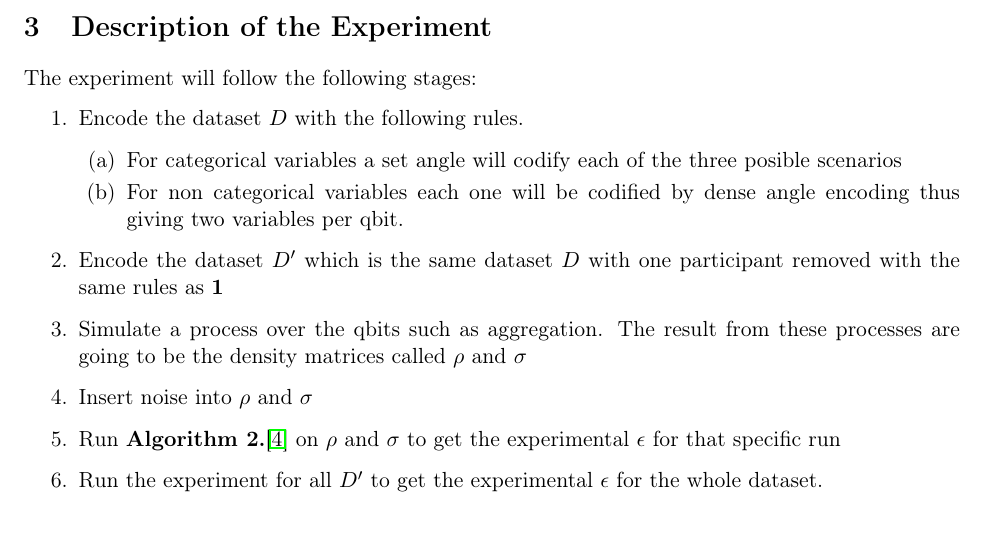
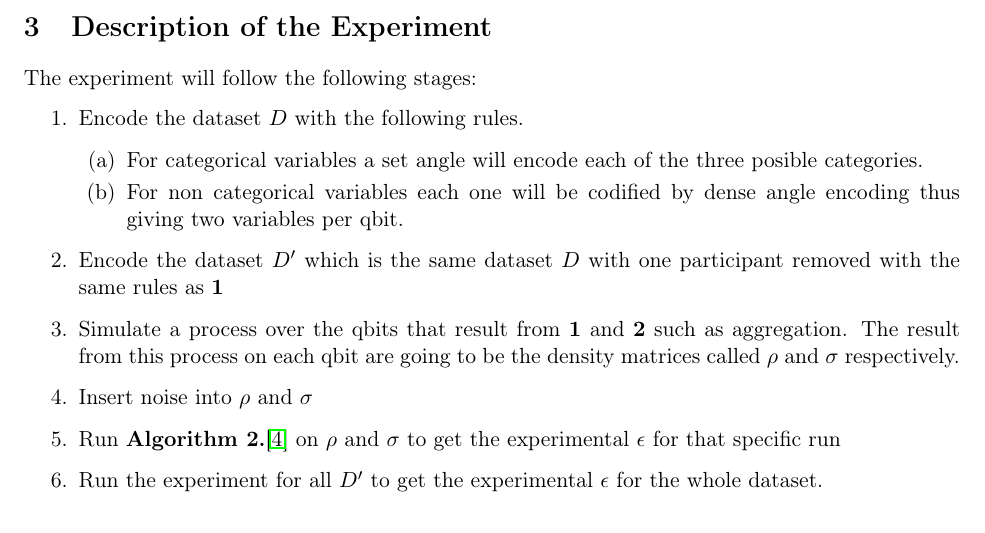
Before and after one commit to tomasSiSa18/TesisPregrado, a LaTeX document (ProposalDocument/proposal.tex): part of page 4 of 6, cut so that both start at the same text. Compiled offline with pdfLaTeX.

Commit message:
Cambio en proceso

```diff
--- a/ProposalDocument/proposal.tex
+++ b/ProposalDocument/proposal.tex
@@ -161,11 +161,11 @@ The experiment will follow the following stages:
 \begin{enumerate}
     \item Encode the dataset $D$ with the following rules.
     \begin{enumerate}
-        \item For categorical variables a set angle will codify each of the three posible scenarios
+        \item For categorical variables a set angle will encode each of the three posible categories.
         \item For non categorical variables each one will be codified by dense angle encoding thus giving two variables per qbit.
     \end{enumerate}
     \item Encode the dataset $D'$ which is the same dataset $D$ with one participant removed with the same rules as \textbf{1}
-    \item Simulate a process over the qbits such as aggregation. The result from these processes are going to be the density matrices called $\rho$ and $\sigma$
+    \item Simulate a process over the qbits that result from \textbf{1} and \textbf{2} such as aggregation. The result from this process on each qbit are going to be the density matrices called $\rho$ and $\sigma$ respectively.
     \item Insert noise into $\rho$ and $\sigma$
     \item Run \textbf{Algorithm 2.}\cite{zhou2017differential} on $\rho$ and $\sigma$  to get the experimental $\epsilon$ for that specific run
     \item Run the experiment for all $D'$ to get the experimental $\epsilon$ for the whole dataset.
```
Also changed, not shown: ProposalDocument/proposal.pdf.
